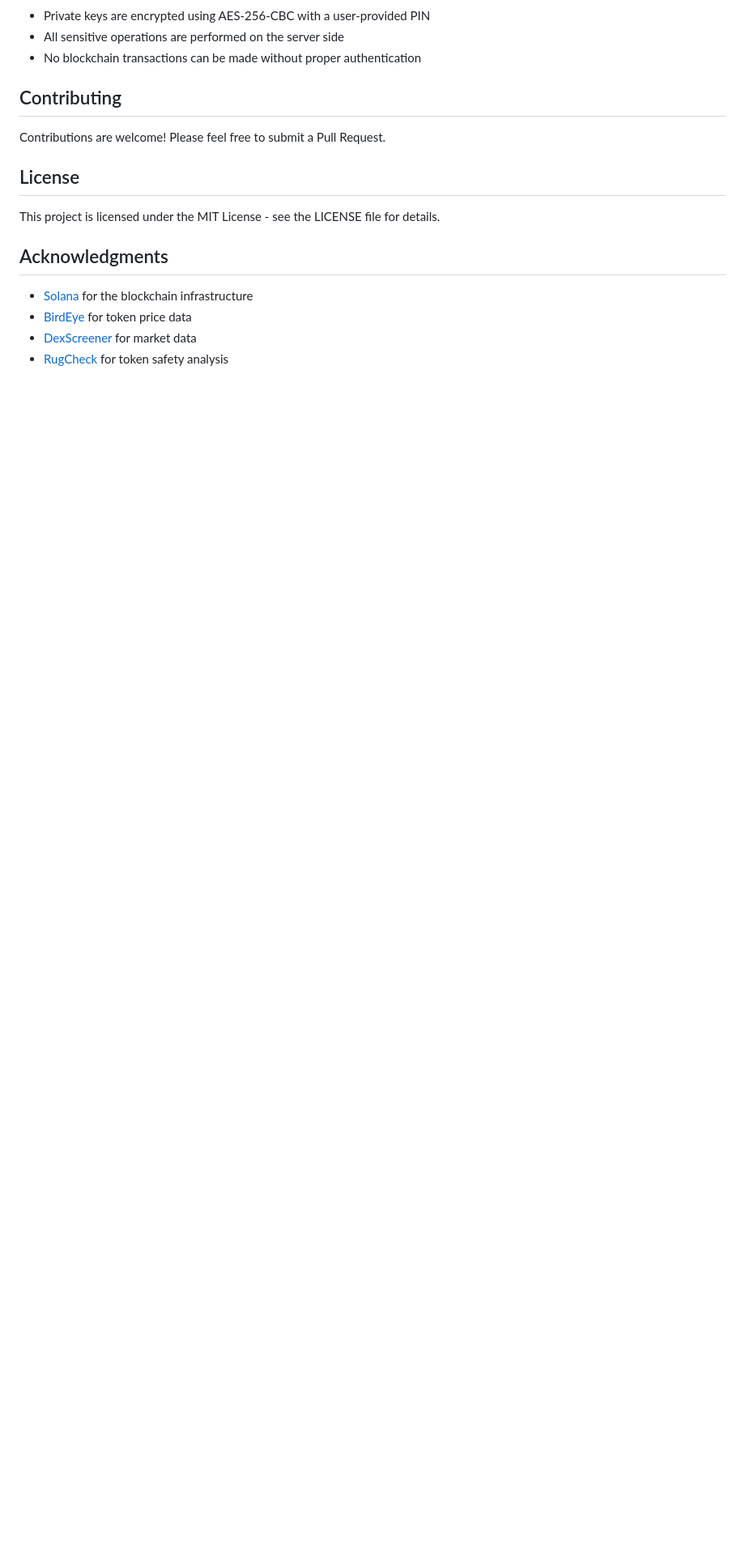
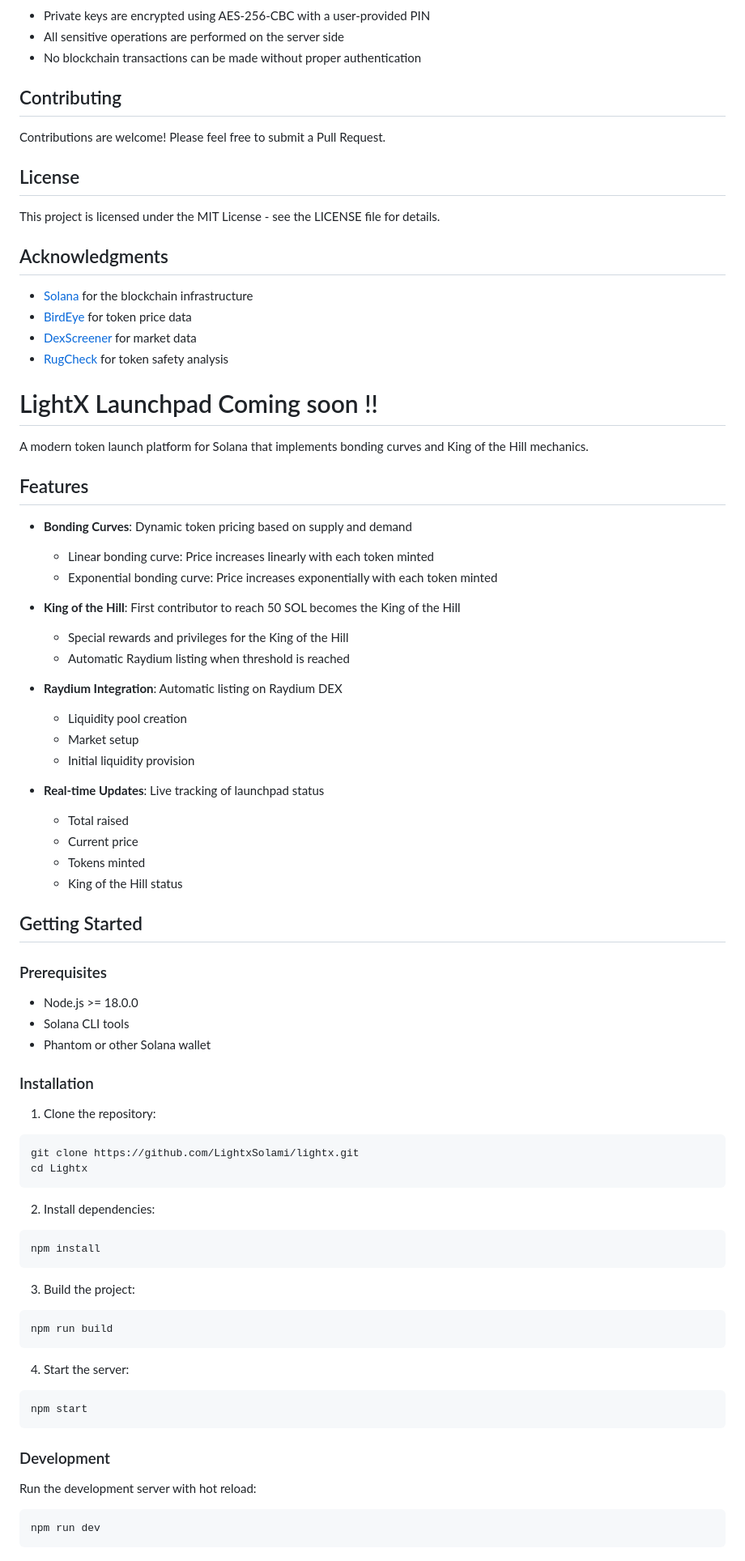
Before and after one commit to LightxSolami/lightx, a Markdown page: README.md, the part around the change printed below. Shown: that part at 81% size. Rendered like a GitHub page; blank space fills up the shorter version.

````diff
--- a/README.md
+++ b/README.md
@@ -106,3 +106,67 @@ This project is licensed under the MIT License - see the LICENSE file for detail
 - [BirdEye](https://birdeye.so/) for token price data
 - [DexScreener](https://dexscreener.com/) for market data
 - [RugCheck](https://rugcheck.xyz/) for token safety analysis
+
+# LightX Launchpad Coming soon !!
+
+A modern token launch platform for Solana that implements bonding curves and King of the Hill mechanics.
+
+## Features
+
+- **Bonding Curves**: Dynamic token pricing based on supply and demand
+  - Linear bonding curve: Price increases linearly with each token minted
+  - Exponential bonding curve: Price increases exponentially with each token minted
+
+- **King of the Hill**: First contributor to reach 50 SOL becomes the King of the Hill
+  - Special rewards and privileges for the King of the Hill
+  - Automatic Raydium listing when threshold is reached
+
+- **Raydium Integration**: Automatic listing on Raydium DEX
+  - Liquidity pool creation
+  - Market setup
+  - Initial liquidity provision
+
+- **Real-time Updates**: Live tracking of launchpad status
+  - Total raised
+  - Current price
+  - Tokens minted
+  - King of the Hill status
+
+## Getting Started
+
+### Prerequisites
+
+- Node.js >= 18.0.0
+- Solana CLI tools
+- Phantom or other Solana wallet
+
+### Installation
+
+1. Clone the repository:
+```bash
+git clone https://github.com/LightxSolami/lightx.git
+cd Lightx
+```
+
+2. Install dependencies:
+```bash
+npm install
+```
+
+3. Build the project:
+```bash
+npm run build
+```
+
+4. Start the server:
+```bash
+npm start
+```
+
+### Development
+
+Run the development server with hot reload:
+```bash
+npm run dev
+```
+
````
Also changed, not shown: other parts of README.md (+64 -5 lines).
